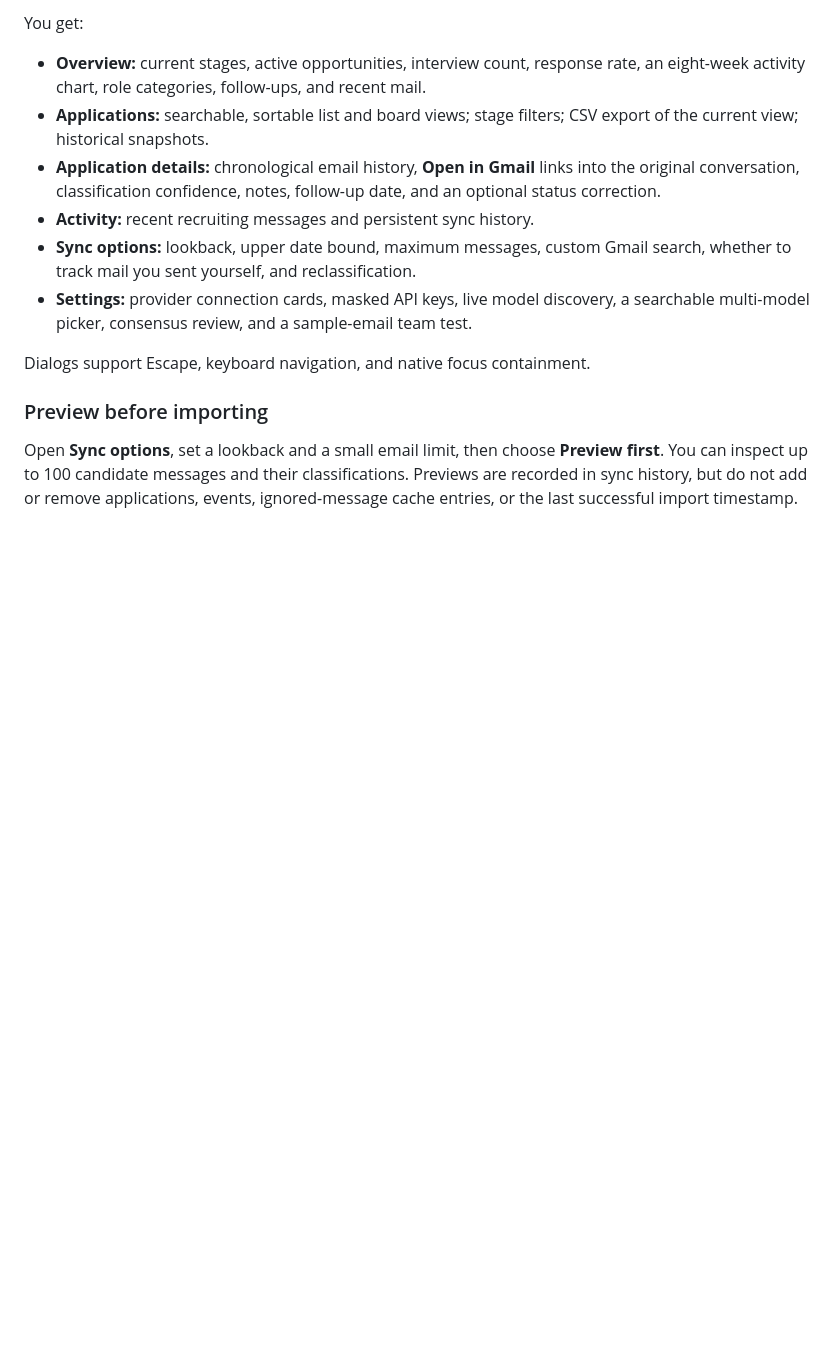
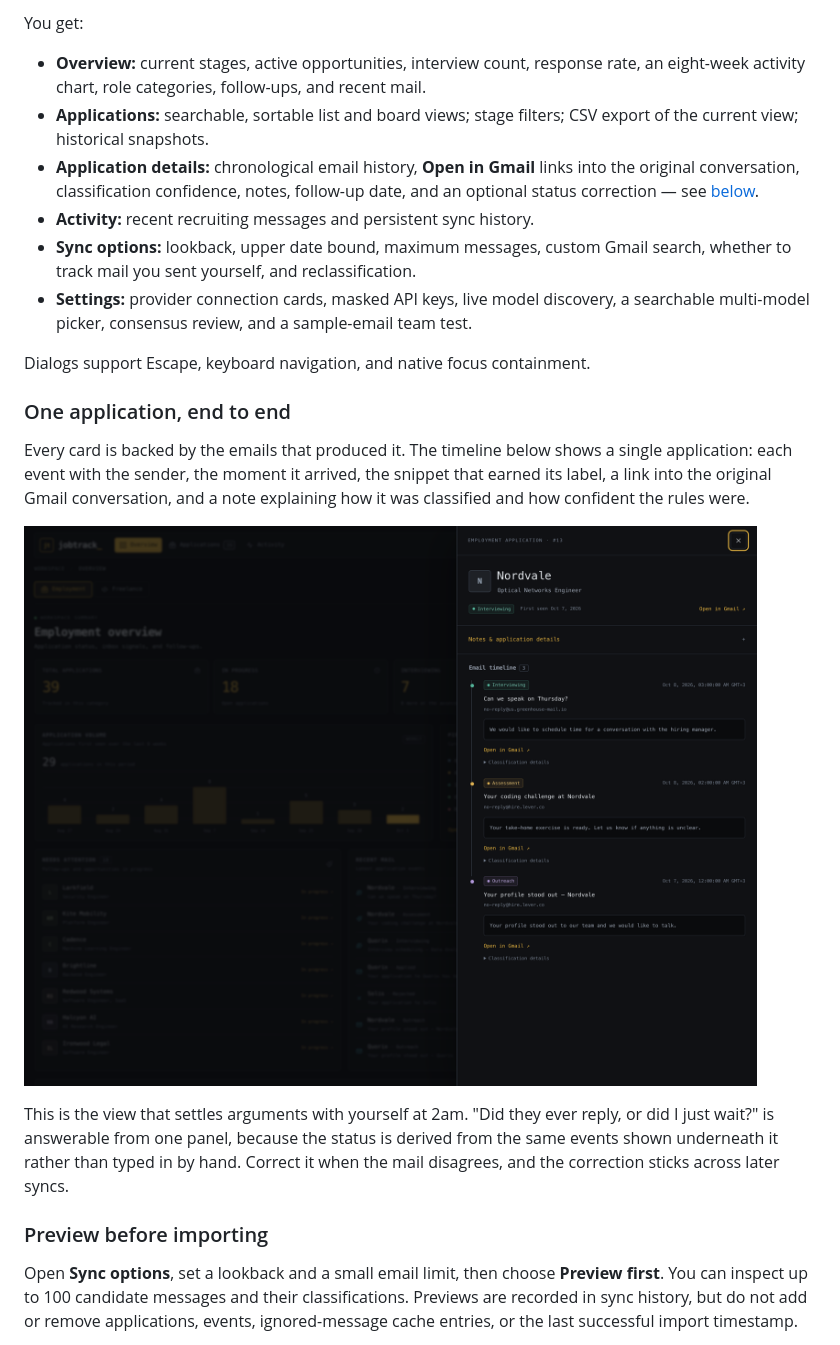
Before and after one commit to omerdikyol/jobtrack, a Markdown page: README.md, the part around the change. GitHub-like rendering; blank space fills up the shorter version.

Commit message:
docs: show the application detail view in the README
The timeline screenshot was generated but never embedded, which left the most
convincing view of the app — the one that answers "did they ever reply?" —
unseen. It sits under a short section rather than inline in the feature list, so
the top of the README stays light.

```diff
--- a/README.md
+++ b/README.md
@@ -76,12 +76,27 @@ You get:
 
 - **Overview:** current stages, active opportunities, interview count, response rate, an eight-week activity chart, role categories, follow-ups, and recent mail.
 - **Applications:** searchable, sortable list and board views; stage filters; CSV export of the current view; historical snapshots.
-- **Application details:** chronological email history, **Open in Gmail** links into the original conversation, classification confidence, notes, follow-up date, and an optional status correction.
+- **Application details:** chronological email history, **Open in Gmail** links into the original conversation, classification confidence, notes, follow-up date, and an optional status correction — see [below](#one-application-end-to-end).
 - **Activity:** recent recruiting messages and persistent sync history.
 - **Sync options:** lookback, upper date bound, maximum messages, custom Gmail search, whether to track mail you sent yourself, and reclassification.
 - **Settings:** provider connection cards, masked API keys, live model discovery, a searchable multi-model picker, consensus review, and a sample-email team test.
 
 Dialogs support Escape, keyboard navigation, and native focus containment.
+
+### One application, end to end
+
+Every card is backed by the emails that produced it. The timeline below shows a
+single application: each event with the sender, the moment it arrived, the
+snippet that earned its label, a link into the original Gmail conversation, and
+a note explaining how it was classified and how confident the rules were.
+
+![Application detail](docs/screenshots/application-detail.png)
+
+This is the view that settles arguments with yourself at 2am. "Did they ever
+reply, or did I just wait?" is answerable from one panel, because the status is
+derived from the same events shown underneath it rather than typed in by hand.
+Correct it when the mail disagrees, and the correction sticks across later
+syncs.
 
 ### Preview before importing
 
```
